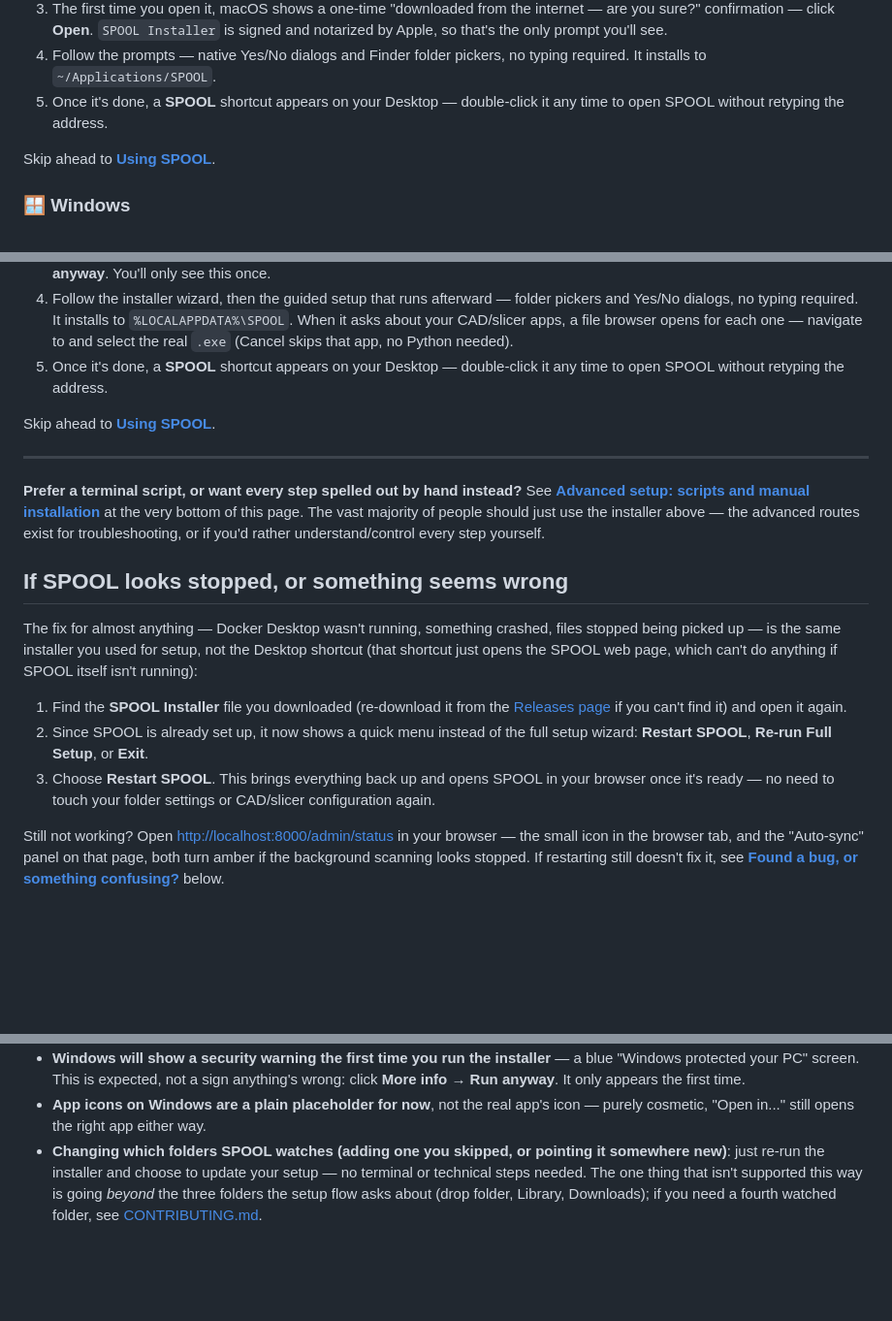
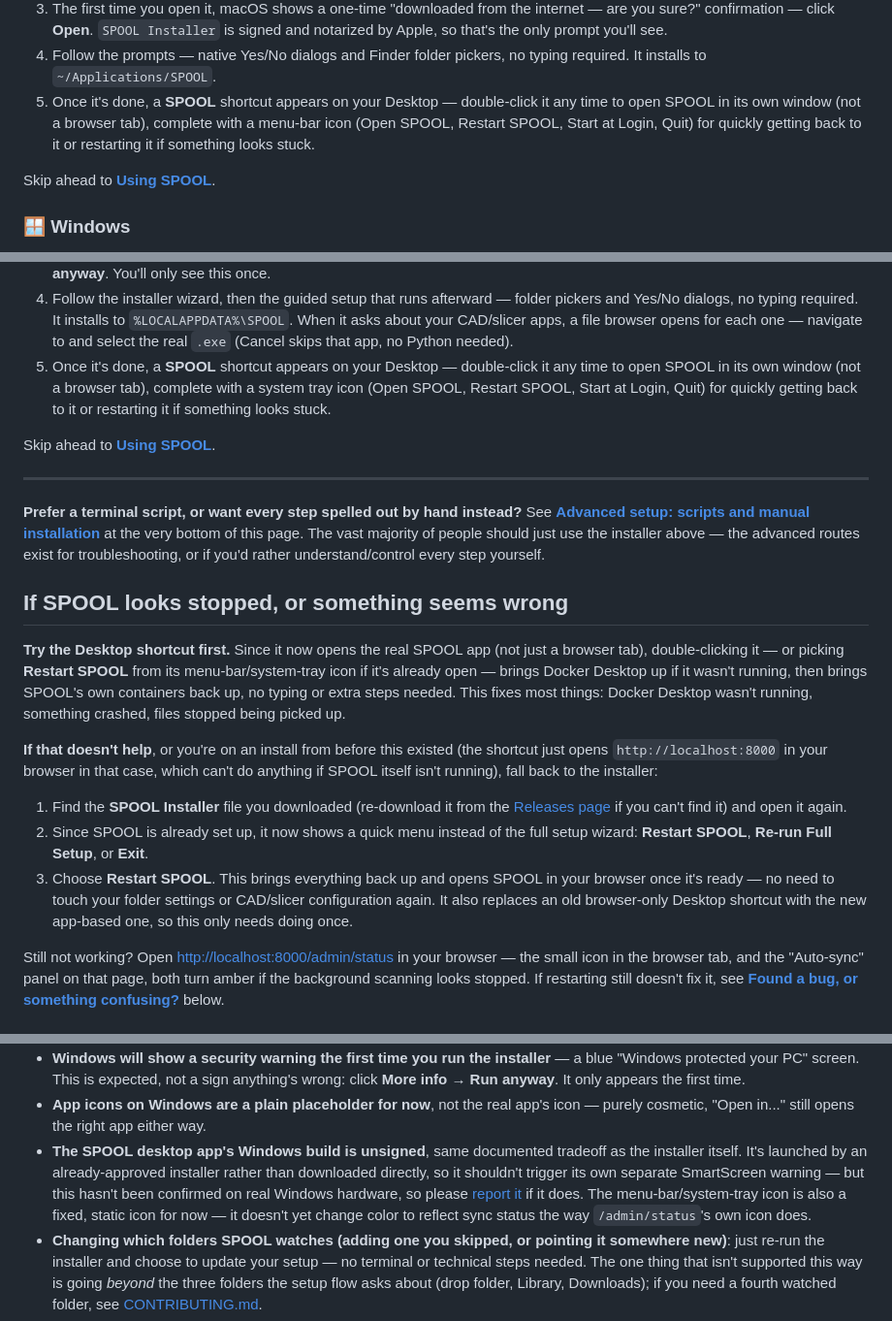
Before and after one commit to joannewood/spool, a Markdown page: README.md, 3 parts joined by grey strips. Shown at 97% size. GitHub-like rendering; blank space fills up the shorter version.

```diff
--- a/README.md
+++ b/README.md
@@ -103,7 +103,10 @@ your machine can reach it — bookmark it once you're there).
 4. Follow the prompts — native Yes/No dialogs and Finder folder pickers,
    no typing required. It installs to `~/Applications/SPOOL`.
 5. Once it's done, a **SPOOL** shortcut appears on your Desktop —
-   double-click it any time to open SPOOL without retyping the address.
+   double-click it any time to open SPOOL in its own window (not a
+   browser tab), complete with a menu-bar icon (Open SPOOL, Restart
+   SPOOL, Start at Login, Quit) for quickly getting back to it or
+   restarting it if something looks stuck.
 
 Skip ahead to [**Using SPOOL**](#using-spool).
 
@@ -135,7 +138,10 @@ Skip ahead to [**Using SPOOL**](#using-spool).
    apps, a file browser opens for each one — navigate to and select the
    real `.exe` (Cancel skips that app, no Python needed).
 5. Once it's done, a **SPOOL** shortcut appears on your Desktop —
-   double-click it any time to open SPOOL without retyping the address.
+   double-click it any time to open SPOOL in its own window (not a
+   browser tab), complete with a system tray icon (Open SPOOL, Restart
+   SPOOL, Start at Login, Quit) for quickly getting back to it or
+   restarting it if something looks stuck.
 
 Skip ahead to [**Using SPOOL**](#using-spool).
 
@@ -150,10 +156,18 @@ you'd rather understand/control every step yourself.
 
 ## If SPOOL looks stopped, or something seems wrong
 
-The fix for almost anything — Docker Desktop wasn't running, something
-crashed, files stopped being picked up — is the same installer you used
-for setup, not the Desktop shortcut (that shortcut just opens the SPOOL
-web page, which can't do anything if SPOOL itself isn't running):
+**Try the Desktop shortcut first.** Since it now opens the real SPOOL
+app (not just a browser tab), double-clicking it — or picking **Restart
+SPOOL** from its menu-bar/system-tray icon if it's already open — brings
+Docker Desktop up if it wasn't running, then brings SPOOL's own
+containers back up, no typing or extra steps needed. This fixes most
+things: Docker Desktop wasn't running, something crashed, files stopped
+being picked up.
+
+**If that doesn't help**, or you're on an install from before this
+existed (the shortcut just opens `http://localhost:8000` in your browser
+in that case, which can't do anything if SPOOL itself isn't running),
+fall back to the installer:
 
 1. Find the **SPOOL Installer** file you downloaded (re-download it from
    the [Releases page](https://github.com/joannewood/spool/releases/latest)
@@ -163,7 +177,9 @@ web page, which can't do anything if SPOOL itself isn't running):
    **Exit**.
 3. Choose **Restart SPOOL**. This brings everything back up and opens
    SPOOL in your browser once it's ready — no need to touch your folder
-   settings or CAD/slicer configuration again.
+   settings or CAD/slicer configuration again. It also replaces an old
+   browser-only Desktop shortcut with the new app-based one, so this
+   only needs doing once.
 
 Still not working? Open <http://localhost:8000/admin/status> in your
 browser — the small icon in the browser tab, and the "Auto-sync" panel
@@ -357,6 +373,14 @@ release installer all live in [CONTRIBUTING.md](CONTRIBUTING.md) instead
 - **App icons on Windows are a plain placeholder for now**, not the
   real app's icon — purely cosmetic, "Open in..." still opens the right
   app either way.
+- **The SPOOL desktop app's Windows build is unsigned**, same documented
+  tradeoff as the installer itself. It's launched by an already-approved
+  installer rather than downloaded directly, so it shouldn't trigger its
+  own separate SmartScreen warning — but this hasn't been confirmed on
+  real Windows hardware, so please [report it](#found-a-bug-or-something-confusing)
+  if it does. The menu-bar/system-tray icon is also a fixed, static icon
+  for now — it doesn't yet change color to reflect sync status the way
+  `/admin/status`'s own icon does.
 - **Changing which folders SPOOL watches (adding one you skipped, or
   pointing it somewhere new)**: just re-run the installer and choose to
   update your setup — no terminal or technical steps needed. The one
```
Also changed, not shown: CONTRIBUTING.md (+31 -3 lines).
